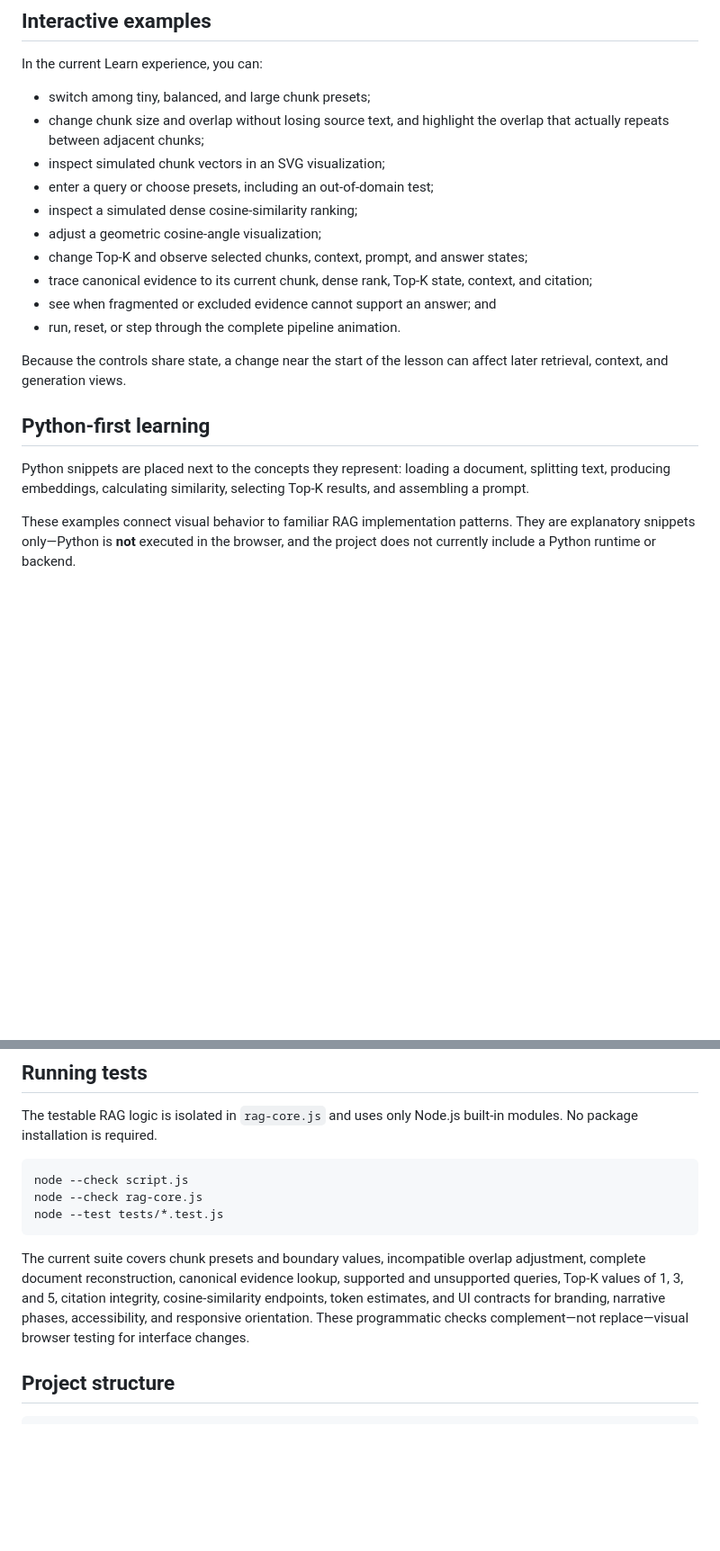
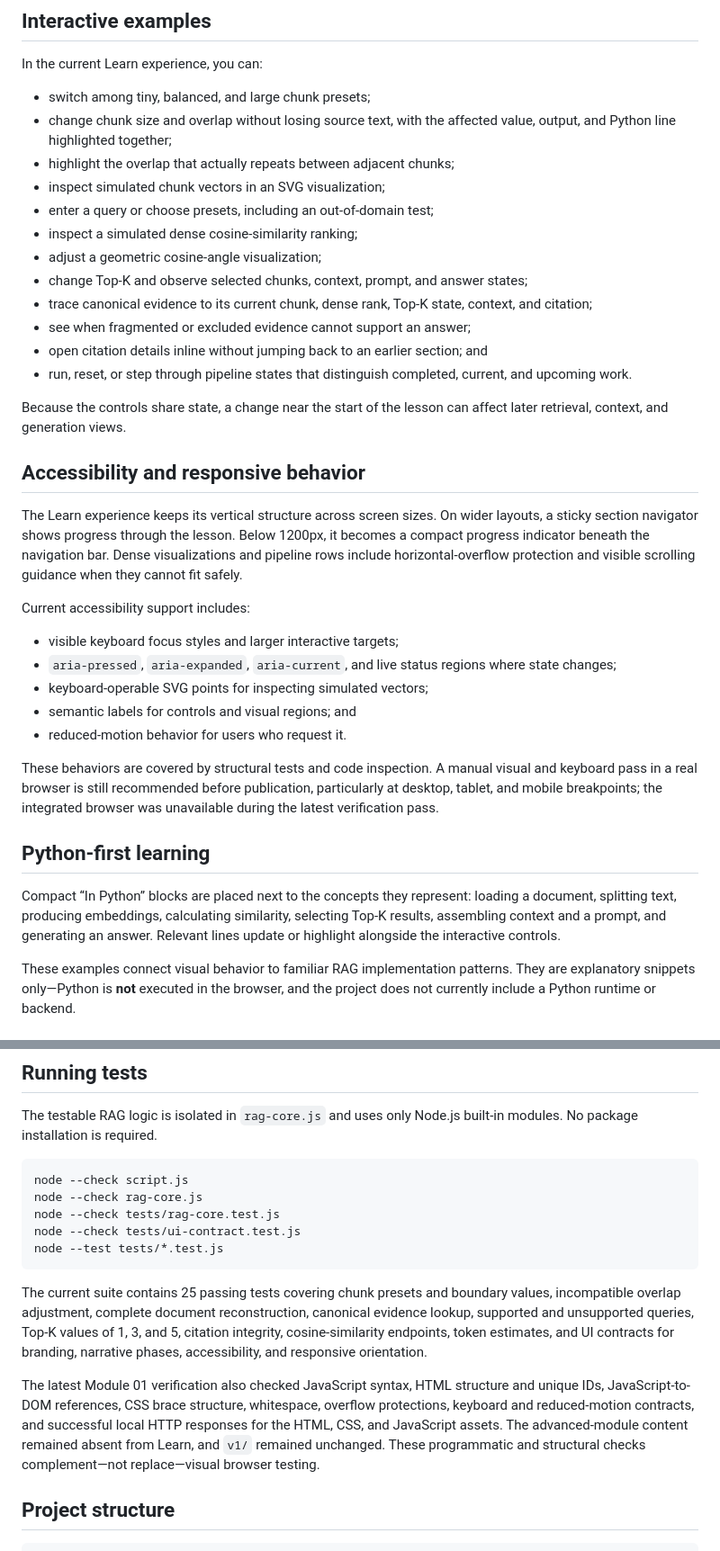
Before and after one commit to 92pablocosta/rag-interactive, a Markdown page: README.md, 2 parts joined by grey strips. Shown at 90% size. GitHub-like rendering; blank space fills up the shorter version.

Commit message:
docs: README update

````diff
--- a/README.md
+++ b/README.md
@@ -119,21 +128,37 @@ RAG Interactive is designed around three complementary experiences:
 In the current Learn experience, you can:
 
 - switch among tiny, balanced, and large chunk presets;
-- change chunk size and overlap without losing source text, and highlight the overlap that actually repeats between adjacent chunks;
+- change chunk size and overlap without losing source text, with the affected value, output, and Python line highlighted together;
+- highlight the overlap that actually repeats between adjacent chunks;
 - inspect simulated chunk vectors in an SVG visualization;
 - enter a query or choose presets, including an out-of-domain test;
 - inspect a simulated dense cosine-similarity ranking;
 - adjust a geometric cosine-angle visualization;
 - change Top-K and observe selected chunks, context, prompt, and answer states;
 - trace canonical evidence to its current chunk, dense rank, Top-K state, context, and citation;
-- see when fragmented or excluded evidence cannot support an answer; and
-- run, reset, or step through the complete pipeline animation.
+- see when fragmented or excluded evidence cannot support an answer;
+- open citation details inline without jumping back to an earlier section; and
+- run, reset, or step through pipeline states that distinguish completed, current, and upcoming work.
 
 Because the controls share state, a change near the start of the lesson can affect later retrieval, context, and generation views.
 
+## Accessibility and responsive behavior
+
+The Learn experience keeps its vertical structure across screen sizes. On wider layouts, a sticky section navigator shows progress through the lesson. Below 1200px, it becomes a compact progress indicator beneath the navigation bar. Dense visualizations and pipeline rows include horizontal-overflow protection and visible scrolling guidance when they cannot fit safely.
+
+Current accessibility support includes:
+
+- visible keyboard focus styles and larger interactive targets;
+- `aria-pressed`, `aria-expanded`, `aria-current`, and live status regions where state changes;
+- keyboard-operable SVG points for inspecting simulated vectors;
+- semantic labels for controls and visual regions; and
+- reduced-motion behavior for users who request it.
+
+These behaviors are covered by structural tests and code inspection. A manual visual and keyboard pass in a real browser is still recommended before publication, particularly at desktop, tablet, and mobile breakpoints; the integrated browser was unavailable during the latest verification pass.
+
 ## Python-first learning
 
-Python snippets are placed next to the concepts they represent: loading a document, splitting text, producing embeddings, calculating similarity, selecting Top-K results, and assembling a prompt.
+Compact “In Python” blocks are placed next to the concepts they represent: loading a document, splitting text, producing embeddings, calculating similarity, selecting Top-K results, assembling context and a prompt, and generating an answer. Relevant lines update or highlight alongside the interactive controls.
 
 These examples connect visual behavior to familiar RAG implementation patterns. They are explanatory snippets only—Python is **not** executed in the browser, and the project does not currently include a Python runtime or backend.
 
@@ -191,10 +216,14 @@ The testable RAG logic is isolated in `rag-core.js` and uses only Node.js built-
 ```bash
 node --check script.js
 node --check rag-core.js
+node --check tests/rag-core.test.js
+node --check tests/ui-contract.test.js
 node --test tests/*.test.js
 ```
 
-The current suite covers chunk presets and boundary values, incompatible overlap adjustment, complete document reconstruction, canonical evidence lookup, supported and unsupported queries, Top-K values of 1, 3, and 5, citation integrity, cosine-similarity endpoints, token estimates, and UI contracts for branding, narrative phases, accessibility, and responsive orientation. These programmatic checks complement—not replace—visual browser testing for interface changes.
+The current suite contains 25 passing tests covering chunk presets and boundary values, incompatible overlap adjustment, complete document reconstruction, canonical evidence lookup, supported and unsupported queries, Top-K values of 1, 3, and 5, citation integrity, cosine-similarity endpoints, token estimates, and UI contracts for branding, narrative phases, accessibility, and responsive orientation.
+
+The latest Module 01 verification also checked JavaScript syntax, HTML structure and unique IDs, JavaScript-to-DOM references, CSS brace structure, whitespace, overflow protections, keyboard and reduced-motion contracts, and successful local HTTP responses for the HTML, CSS, and JavaScript assets. The advanced-module content remained absent from Learn, and `v1/` remained unchanged. These programmatic and structural checks complement—not replace—visual browser testing.
 
 ## Project structure
 
````
Also changed, not shown: other parts of README.md (+10 -1 lines).
